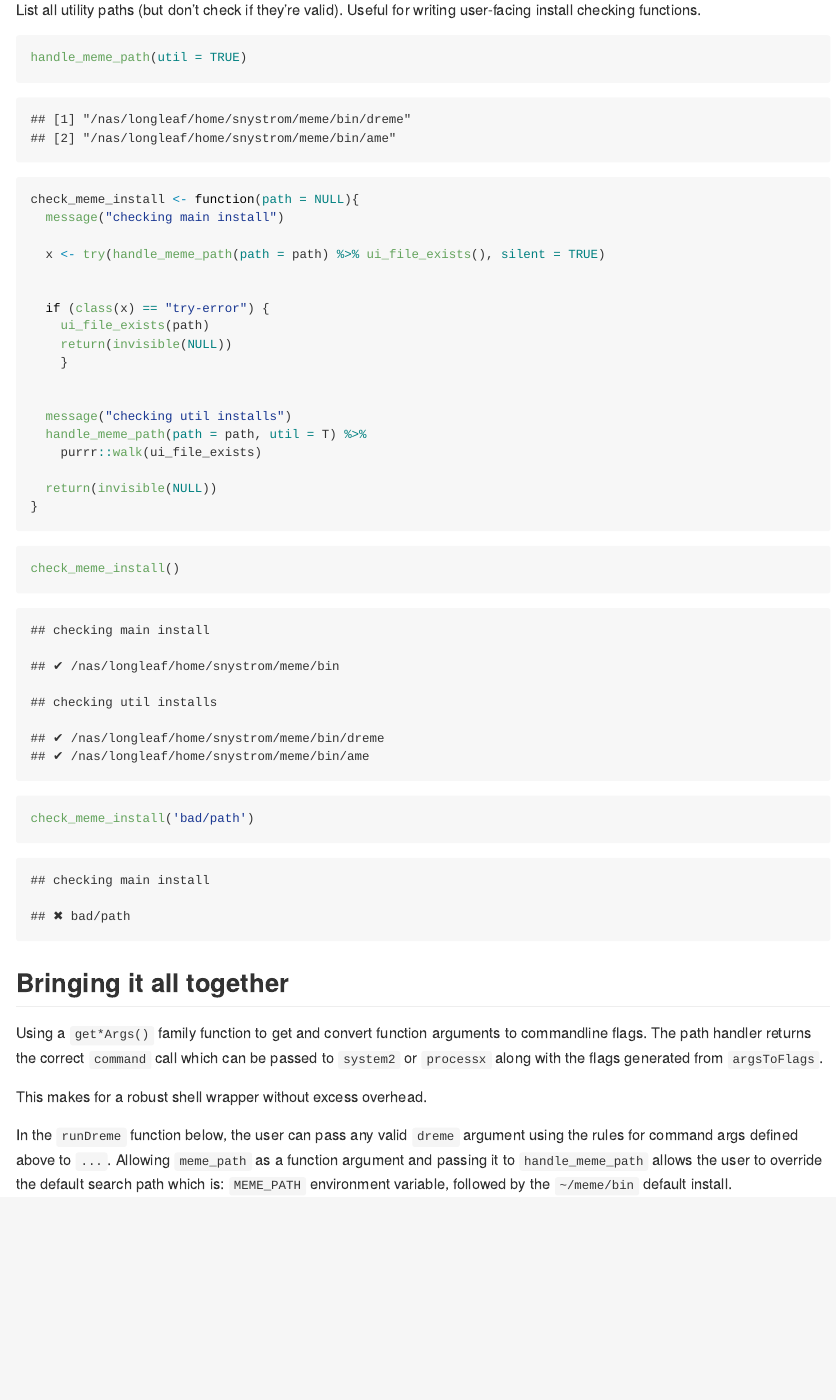
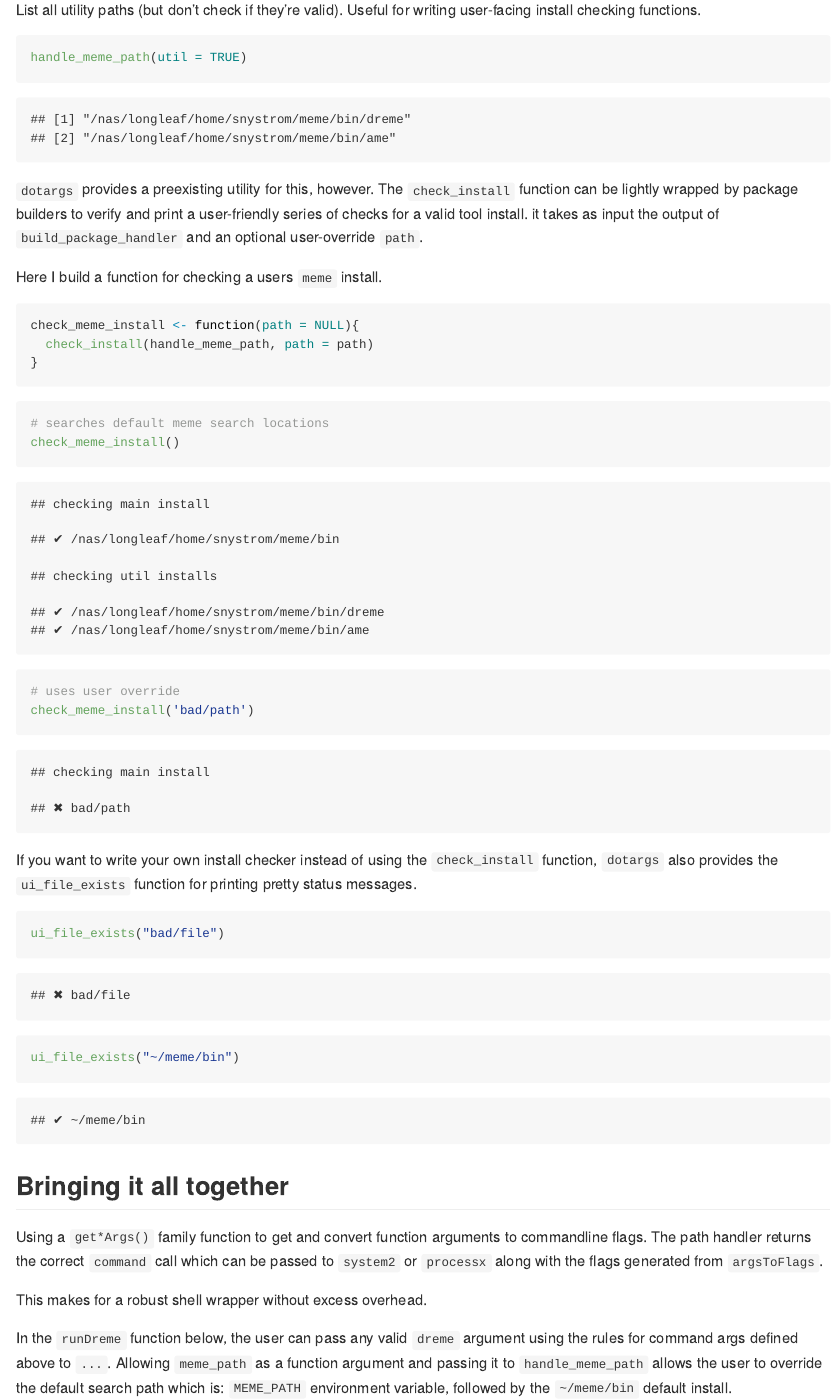
Before and after one commit to snystrom/cmdfun, an R Markdown document (README.Rmd): the page in a window 1100 px wide, from 5820 px down. The pictures show the output file README.md that the author committed with the source, drawn offline in the style of GitHub; badge pictures from the web are left out.

Commit message:
added check_install function which can be lightly wrapped to generate pretty install check messages

````diff
--- a/README.Rmd
+++ b/README.Rmd
@@ -232,36 +232,38 @@ List all utility paths (but don't check if they're valid). Useful for writing us
 ```{r}
 handle_meme_path(util = TRUE)
 ```
+`dotargs` provides a preexisting utility for this, however. The `check_install`
+function can be lightly wrapped by package builders to verify and print a
+user-friendly series of checks for a valid tool install. it takes as input the
+output of `build_package_handler` and an optional user-override `path`.
+
+Here I build a function for checking a users `meme` install.
 ```{r}
 check_meme_install <- function(path = NULL){
-  message("checking main install")
-
-  x <- try(handle_meme_path(path = path) %>% ui_file_exists(), silent = TRUE)
-
-
-  if (class(x) == "try-error") {
-    ui_file_exists(path)
-    return(invisible(NULL))
-    }
-
-
-  message("checking util installs")
-  handle_meme_path(path = path, util = T) %>%
-    purrr::walk(ui_file_exists)
-
-  return(invisible(NULL))
+  check_install(handle_meme_path, path = path)
 }
 ```
 
 
 ```{r}
+# searches default meme search locations
 check_meme_install()
 ```
 
 
 ```{r}
+# uses user override
 check_meme_install('bad/path')
 ```
+
+If you want to write your own install checker instead of using the
+`check_install` function, `dotargs` also provides the `ui_file_exists` function
+for printing pretty status messages.
+```{r}
+ui_file_exists("bad/file")
+ui_file_exists("~/meme/bin")
+```
+
 
 ## Bringing it all together
 Using a `get*Args()` family function to get and convert function arguments to
````
Also changed, not shown: R/utils.R (+38 -0 lines), README.md, 2 other files.
